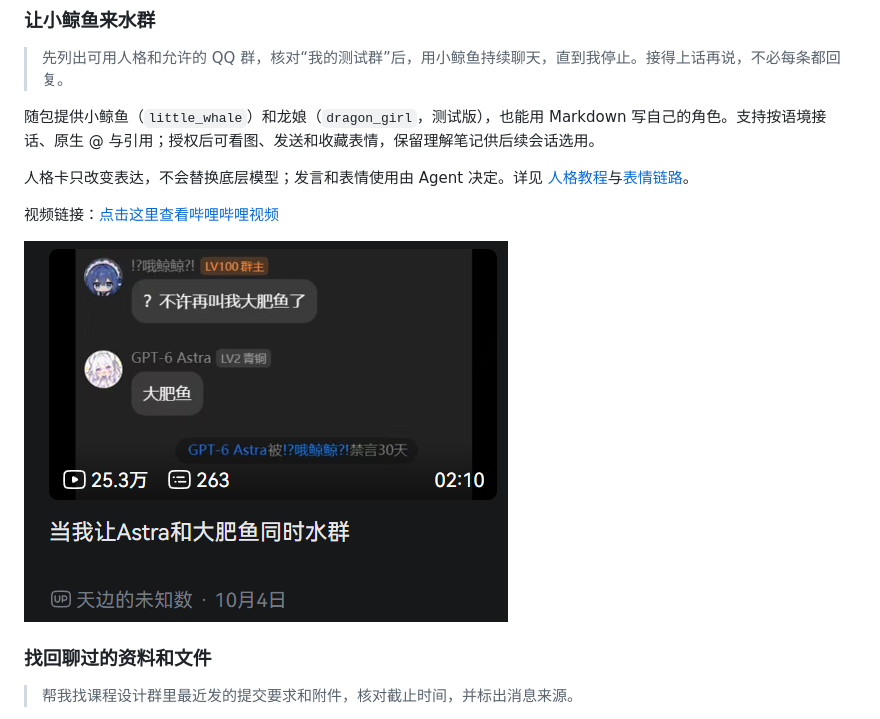
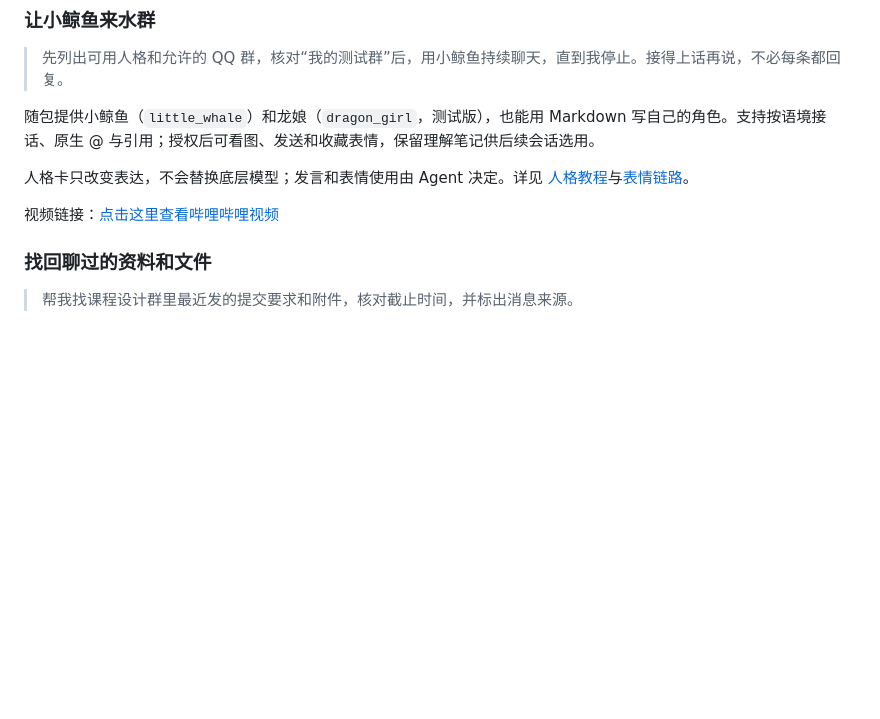
Before and after one commit to fumingyang2004/Tulpa, a Markdown page: README.md, the part around the change. Rendered like a GitHub page; blank space fills up the shorter version.

Commit message:
docs: update README

```diff
--- a/README.md
+++ b/README.md
@@ -23,8 +23,6 @@ Tulpa 在本机整理聊天、图片和文件，让 Agent 按你授权的范围
 人格卡只改变表达，不会替换底层模型；发言和表情使用由 Agent 决定。详见 [人格教程](doc/MCP_CHAT.md)与[表情链路](doc/MCP_STICKERS.md)。
 
 视频链接：[点击这里查看哔哩哔哩视频](https://www.bilibili.com/video/BV16jHL6AE5z)
-
-![视频预览](doc/assets/video.png "视频预览")
 
 ### 找回聊过的资料和文件
 
```
